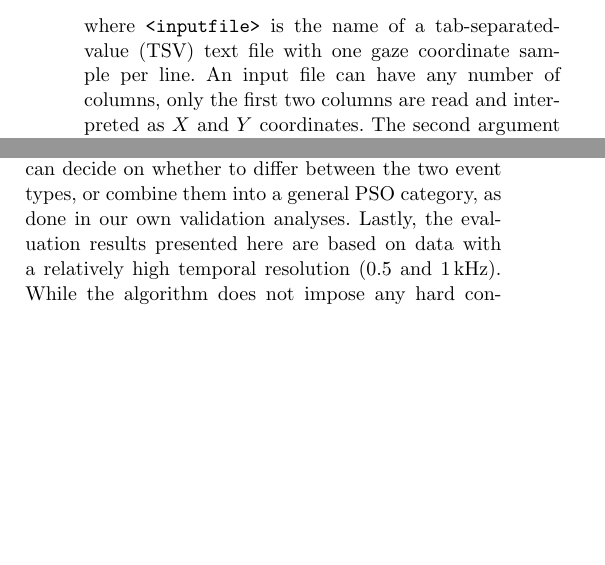
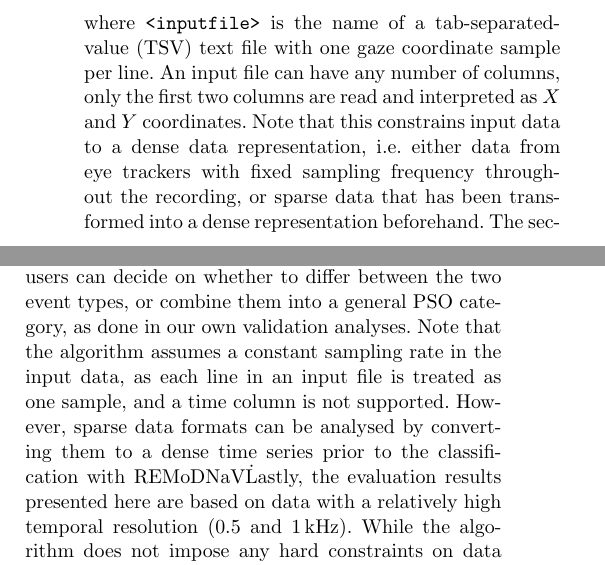
Before and after one commit to psychoinformatics-de/paper-remodnav, a LaTeX paper (main.tex): two parts of the columns of pages 6 and 12 of 16, joined at a grey line, cut so that both start at the same text, the shorter picture padded with empty space. Compiled offline with pdfLaTeX.

Commit message:
add dense format as limitation

```diff
--- a/main.tex
+++ b/main.tex
@@ -576,7 +576,11 @@ remodnav <inputfile> <outputfile> \
 where \texttt{<inputfile>} is the name of a tab-separated-value (TSV) text file
 with one gaze coordinate sample per line. An input file can have any number of
 columns, only the first two columns are read and interpreted as $X$ and $Y$
-coordinates. The second argument \texttt{<outputfile>} is the file name of a
+coordinates. Note that this constrains input data to a dense data representation,
+i.e. either data from eye trackers with fixed sampling frequency throughout the
+recording, or sparse data that has been transformed into a dense representation
+beforehand.
+The second argument \texttt{<outputfile>} is the file name of a
 BIDS-compliant \citep{gorgolewski2016brain} TSV text file that will contain a
 report on one detected eye movement event per line, with onset and offset time,
 onset and offset coordinates, amplitude, peak velocity, median velocity and
@@ -1131,6 +1135,10 @@ low-velocity PSOs first introduced by \citet{Nystrom2010AnData}. To our knowledg
 the subsequent literature does not make use of this differentiation. Based on use case,
 users can decide on whether to differ between the two event types, or combine them into
 a general PSO category, as done in our own validation analyses.
+Note that the algorithm assumes a constant sampling rate in the input data,
+as each line in an input file is treated as one sample, and a time column is not supported.
+However, sparse data formats can be analysed by converting them
+to a dense time series prior to the classification with \remodnav\.
 Lastly, the evaluation results presented here are based
 on data with a relatively high temporal resolution (\unit[0.5 and 1]{kHz}). While
 the algorithm does not impose any hard constraints on data acquisition parameters,
```
